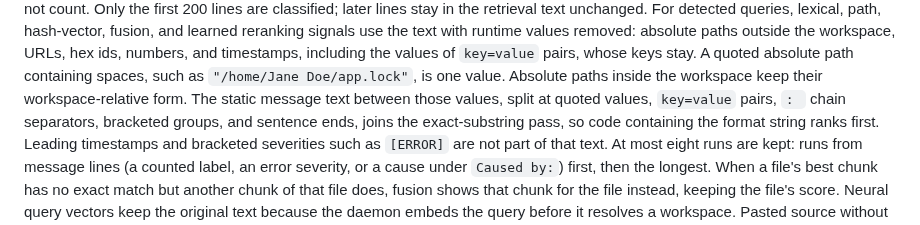
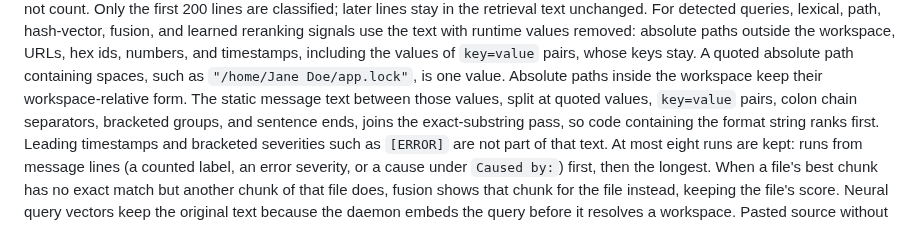
Before and after one commit to bvolpato/ivygrep, a Markdown page: docs/architecture.md, the part around the change. Rendered like a GitHub page.

Commit message:
[docs] Avoid a spaced code span in the pasted error architecture notes

```diff
--- a/docs/architecture.md
+++ b/docs/architecture.md
@@ -325,7 +325,7 @@ ids, numbers, and timestamps, including the values of `key=value` pairs, whose
 keys stay. A quoted absolute path containing spaces, such as
 `"/home/Jane Doe/app.lock"`, is one value. Absolute paths inside the workspace
 keep their workspace-relative form. The static message text between those
-values, split at quoted values, `key=value` pairs, `: ` chain separators,
+values, split at quoted values, `key=value` pairs, colon chain separators,
 bracketed groups, and sentence ends, joins the exact-substring pass, so code
 containing the format string ranks first. Leading timestamps and bracketed
 severities such as `[ERROR]` are not part of that text. At most eight runs are
```
